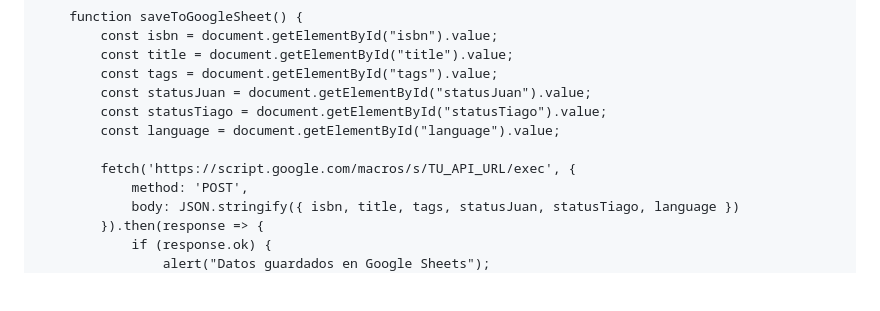
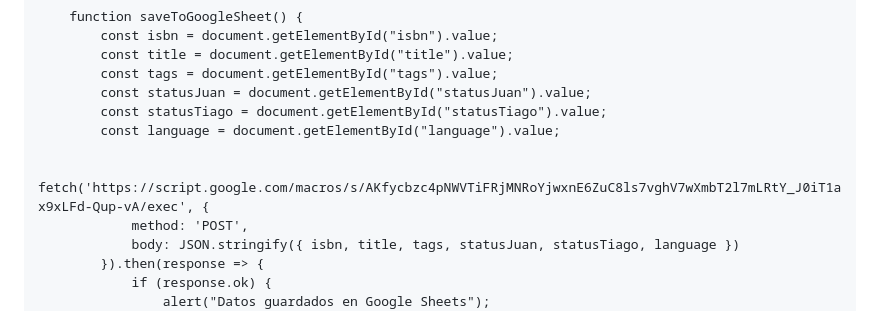
Before and after one commit to JuanMolina/biblioteca, a Markdown page: README.md, the part around the change. Drawn GitHub-style; blank space fills up the shorter version.

```diff
--- a/README.md
+++ b/README.md
@@ -91,7 +91,7 @@
             const statusTiago = document.getElementById("statusTiago").value;
             const language = document.getElementById("language").value;
 
-            fetch('https://script.google.com/macros/s/TU_API_URL/exec', {
+            fetch('https://script.google.com/macros/s/AKfycbzc4pNWVTiFRjMNRoYjwxnE6ZuC8ls7vghV7wXmbT2l7mLRtY_J0iT1ax9xLFd-Qup-vA/exec', {
                 method: 'POST',
                 body: JSON.stringify({ isbn, title, tags, statusJuan, statusTiago, language })
             }).then(response => {
```
